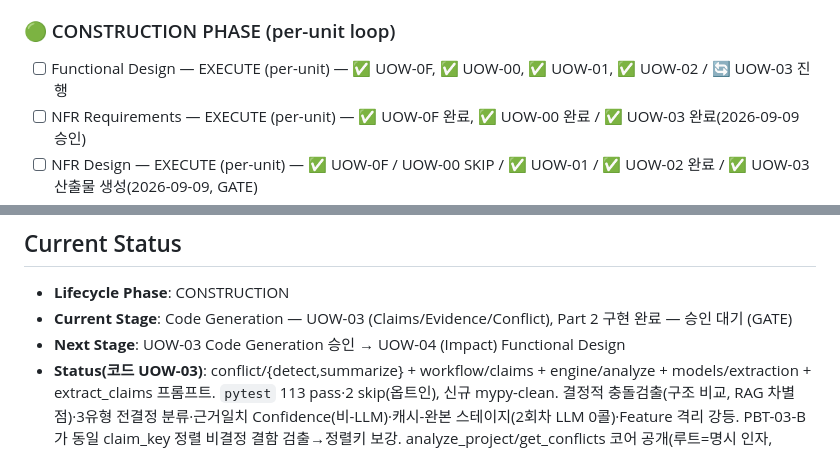
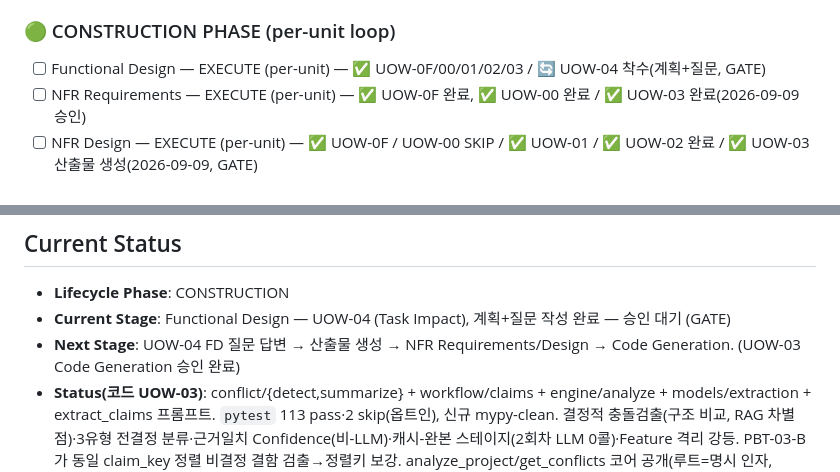
Before and after one commit to lkwoo/ddthon26-trace, a Markdown page: aidlc-docs/aidlc-state.md, 2 parts joined by grey strips. Drawn GitHub-style.

```diff
--- a/aidlc-docs/aidlc-state.md
+++ b/aidlc-docs/aidlc-state.md
@@ -62,7 +62,7 @@
 - [x] Units Generation — EXECUTE (Part 1+2 완료, 2026-09-09 승인)
 
 ### 🟢 CONSTRUCTION PHASE (per-unit loop)
-- [ ] Functional Design — EXECUTE (per-unit) — ✅ UOW-0F, ✅ UOW-00, ✅ UOW-01, ✅ UOW-02 / 🔄 UOW-03 진행
+- [ ] Functional Design — EXECUTE (per-unit) — ✅ UOW-0F/00/01/02/03 / 🔄 UOW-04 착수(계획+질문, GATE)
 - [ ] NFR Requirements — EXECUTE (per-unit) — ✅ UOW-0F 완료, ✅ UOW-00 완료 / ✅ UOW-03 완료(2026-09-09 승인)
 - [ ] NFR Design — EXECUTE (per-unit) — ✅ UOW-0F / UOW-00 SKIP / ✅ UOW-01 / ✅ UOW-02 완료 / ✅ UOW-03 산출물 생성(2026-09-09, GATE)
 - [ ] Infrastructure Design — SKIP
@@ -74,8 +74,8 @@
 
 ## Current Status
 - **Lifecycle Phase**: CONSTRUCTION
-- **Current Stage**: Code Generation — UOW-03 (Claims/Evidence/Conflict), Part 2 구현 완료 — 승인 대기 (GATE)
-- **Next Stage**: UOW-03 Code Generation 승인 → UOW-04 (Impact) Functional Design
+- **Current Stage**: Functional Design — UOW-04 (Task Impact), 계획+질문 작성 완료 — 승인 대기 (GATE)
+- **Next Stage**: UOW-04 FD 질문 답변 → 산출물 생성 → NFR Requirements/Design → Code Generation. (UOW-03 Code Generation 승인 완료)
 - **Status(코드 UOW-03)**: conflict/{detect,summarize} + workflow/claims + engine/analyze + models/extraction + extract_claims 프롬프트. `pytest` 113 pass·2 skip(옵트인), 신규 mypy-clean. 결정적 충돌검출(구조 비교, RAG 차별점)·3유형 전결정 분류·근거일치 Confidence(비-LLM)·캐시-완본 스테이지(2회차 LLM 0콜)·Feature 격리 강등. PBT-03-B가 동일 claim_key 정렬 비결정 결함 검출→정렬키 보강. analyze_project/get_conflicts 코어 공개(루트=명시 인자, UOW-06 주입).
 - **Status(NFR-Design UOW-03)**: nfr-design-patterns(P1 원자추출·P2 Feature격리강등·P3 비-LLM 결정적 코어[구조적 충돌비교]·P4 유형분류 국소화+value_mismatch 폴백·P5 완본화·캐시-완본 스테이지·P6 조회·P7 프롬프트·P8 테스트 5종·P9 결정성/보안), logical-components(models/extraction·workflow/claims·conflict/{detect,summarize}·engine/analyze·프롬프트·테스트). ConflictType 2개 추가(하위호환), 신규 런타임 의존성 없음. 확장 Resiliency·PBT Compliant.
 - **Status(코드)**: UOW-02 코드 생성 완료 — models/feature_candidate + knowledge/{ids,store,cache} + workflow/{catalog,features} + 프롬프트 2종. `pytest` 90 passed·1 skipped(옵트인 llm_integration), 신규 모듈 mypy-clean. FakeLLM 실증: demo/ 식별→지식셸 저장, 2회차 캐시 히트(LLM 0콜). Q2=A 셸(claims/evidence/conflicts=[], UOW-03 보강). build_knowledge가 前반부 재사용 단위.
```
Also changed, not shown: aidlc-docs/audit.md (+7 -0 lines), 1 other file.
